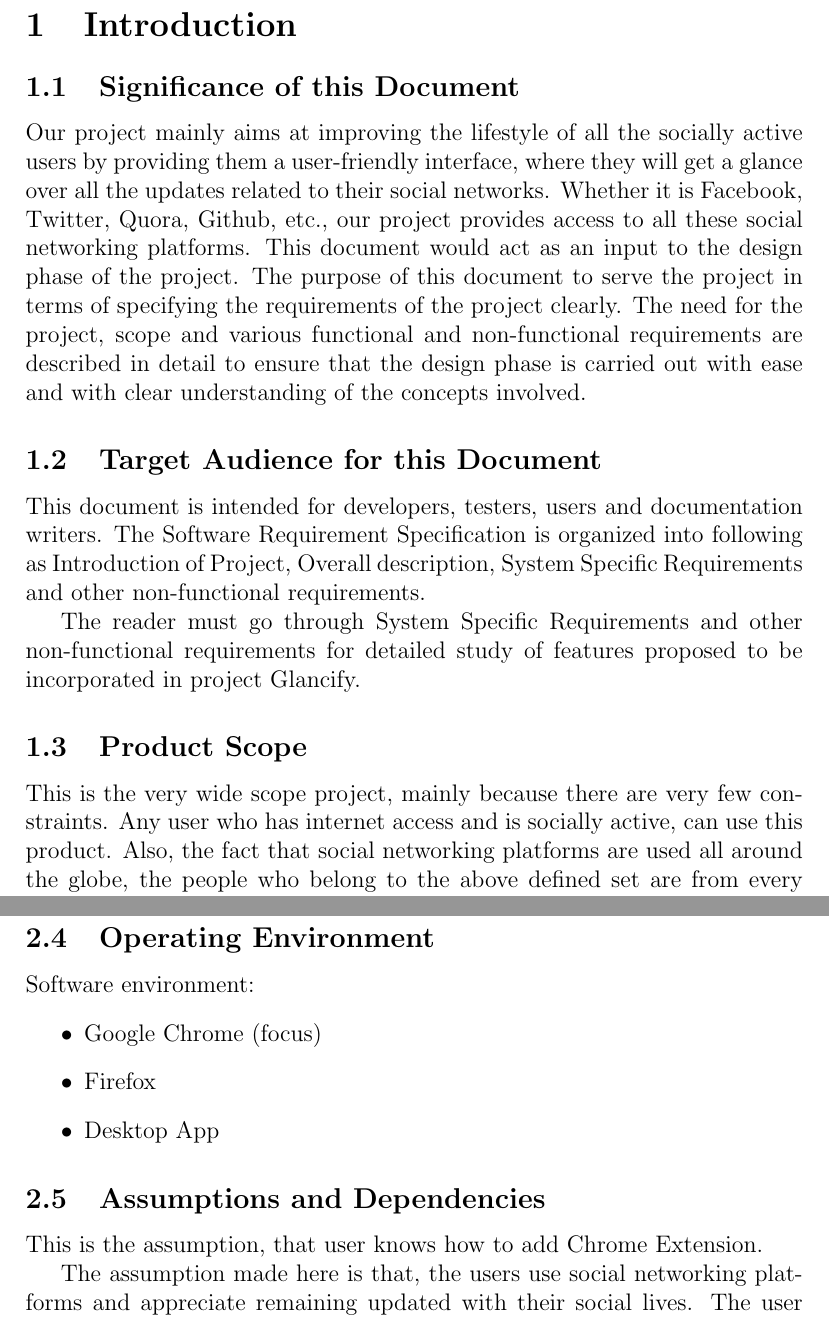
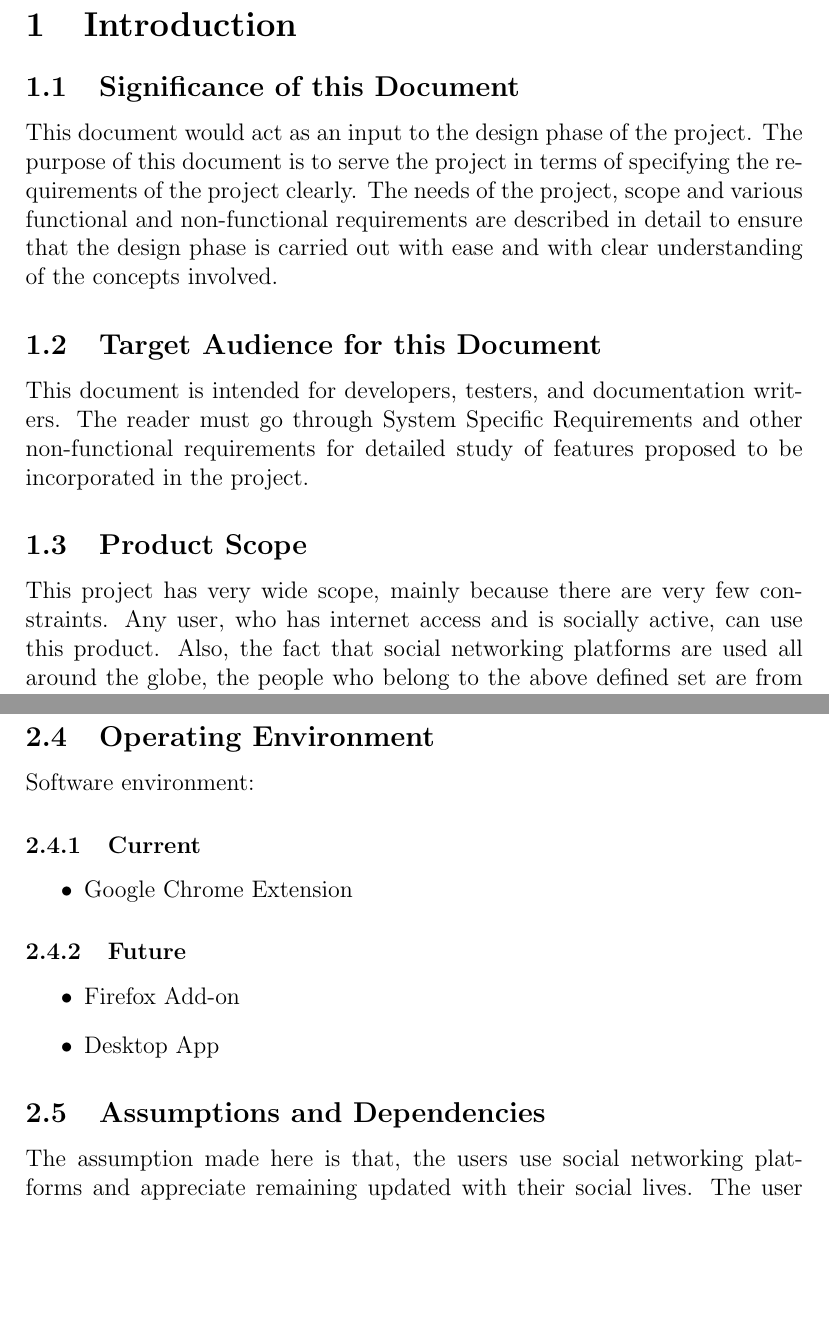
Before and after one commit to Glancify/Glancify, a LaTeX document (Documents/01 SRS/01 SRS/SRS.tex): two parts of pages 6 and 8 of 20, joined at a grey line, cut so that both start at the same text, the shorter picture padded with empty space. Compiled offline with pdfLaTeX.

Commit message:
Update SRS.tex

```diff
--- a/Documents/01 SRS/01 SRS/SRS.tex
+++ b/Documents/01 SRS/01 SRS/SRS.tex
@@ -75,26 +75,20 @@
 
 \section{Introduction}
 \subsection{Significance of this Document}
-Our project mainly aims at improving the lifestyle of all the socially active
-users by providing them a user-friendly interface, where they will get a
-glance over all the updates related to their social networks. Whether it is
-Facebook, Twitter, Quora, Github, etc., our project provides access to all
-these social networking platforms.
 This document would act as an input to the design phase of the project.
-The purpose of this document to serve the project in terms of specifying
-the requirements of the project clearly. The need for the project, scope
+The purpose of this document is to serve the project in terms of specifying
+the requirements of the project clearly. The needs of the project, scope
 and various functional and non-functional requirements are described in
 detail to ensure that the design phase is carried out with ease and with
 clear understanding of the concepts involved.
 
 \subsection{Target Audience for this Document}
-This document is intended for developers, testers, users and documentation writers. The Software Requirement Specification is organized into following as Introduction of Project, Overall description, System Specific Requirements and other non-functional requirements.
-\par
-The reader must go through System Specific Requirements and other non-functional requirements for detailed study of features proposed to be incorporated in project Glancify.
+This document is intended for developers, testers, and documentation writers.
+The reader must go through System Specific Requirements and other non-functional requirements for detailed study of features proposed to be incorporated in the project.
 
 \subsection{Product Scope}
-This is the very wide scope project, mainly because there are very few
-constraints. Any user who has internet access and is socially active, can
+This project has very wide scope, mainly because there are very few
+constraints. Any user, who has internet access and is socially active, can
 use this product. Also, the fact that social networking platforms are used
 all around the globe, the people who belong to the above defined set are
 from every corner of the world and thus, the scope of this project covers
@@ -149,15 +143,21 @@ networking platforms Facebook, Twitter, Quora, Github, etc.
 
 \subsection{Operating Environment}
 Software environment:
-\begin{itemize}
-    \item Google Chrome (focus)
-    \item Firefox
+
+    \subsubsection{Current}
+    \begin{itemize}
+
+    \item Google Chrome Extension
+    \end{itemize}
+    \subsubsection{Future}
+    \begin{itemize}
+        \item Firefox Add-on
     \item Desktop App
-\end{itemize}
+    \end{itemize}
+
+
 
 \subsection{Assumptions and Dependencies}
-This is the assumption, that user knows how to add Chrome Extension.
-
 The assumption made here is that, the users use social networking platforms and appreciate remaining updated with their social lives. The user have moderate knowledge of using Internet and
 is familiar with using Web Applications.
 
```
Also changed, not shown: Documents/01 SRS/01 SRS/SRS.tex (8 more changed lines).
